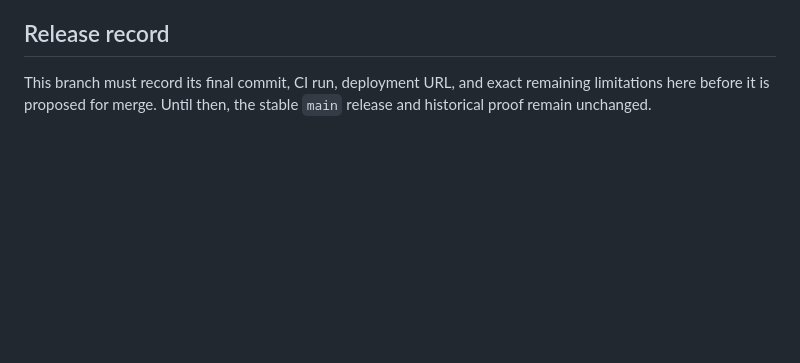
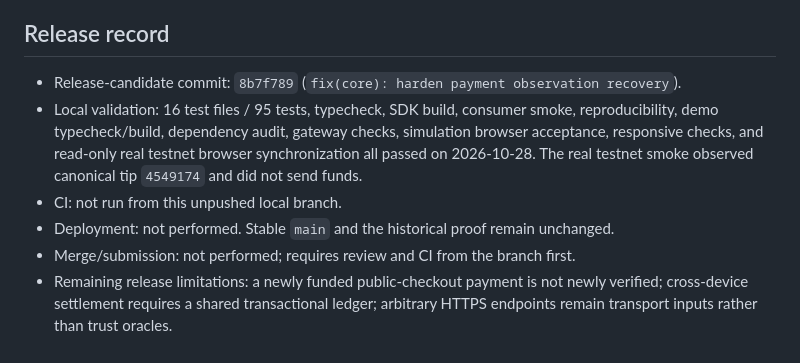
Before and after one commit to Iniwura/zcash-payment-sessions, a Markdown page: HANDOFF.md, the part around the change. Rendered like a GitHub page; blank space fills up the shorter version.

Commit message:
docs: record remediation release candidate evidence

```diff
--- a/HANDOFF.md
+++ b/HANDOFF.md
@@ -103,6 +103,14 @@ transactional ledger when crediting across devices.
 
 ## Release record
 
-This branch must record its final commit, CI run, deployment URL, and exact remaining limitations
-here before it is proposed for merge. Until then, the stable `main` release and historical proof
-remain unchanged.
+- Release-candidate commit: `8b7f789` (`fix(core): harden payment observation recovery`).
+- Local validation: 16 test files / 95 tests, typecheck, SDK build, consumer smoke,
+  reproducibility, demo typecheck/build, dependency audit, gateway checks, simulation browser
+  acceptance, responsive checks, and read-only real testnet browser synchronization all passed on
+  2026-10-28. The real testnet smoke observed canonical tip `4549174` and did not send funds.
+- CI: not run from this unpushed local branch.
+- Deployment: not performed. Stable `main` and the historical proof remain unchanged.
+- Merge/submission: not performed; requires review and CI from the branch first.
+- Remaining release limitations: a newly funded public-checkout payment is not newly verified;
+  cross-device settlement requires a shared transactional ledger; arbitrary HTTPS endpoints remain
+  transport inputs rather than trust oracles.
```
